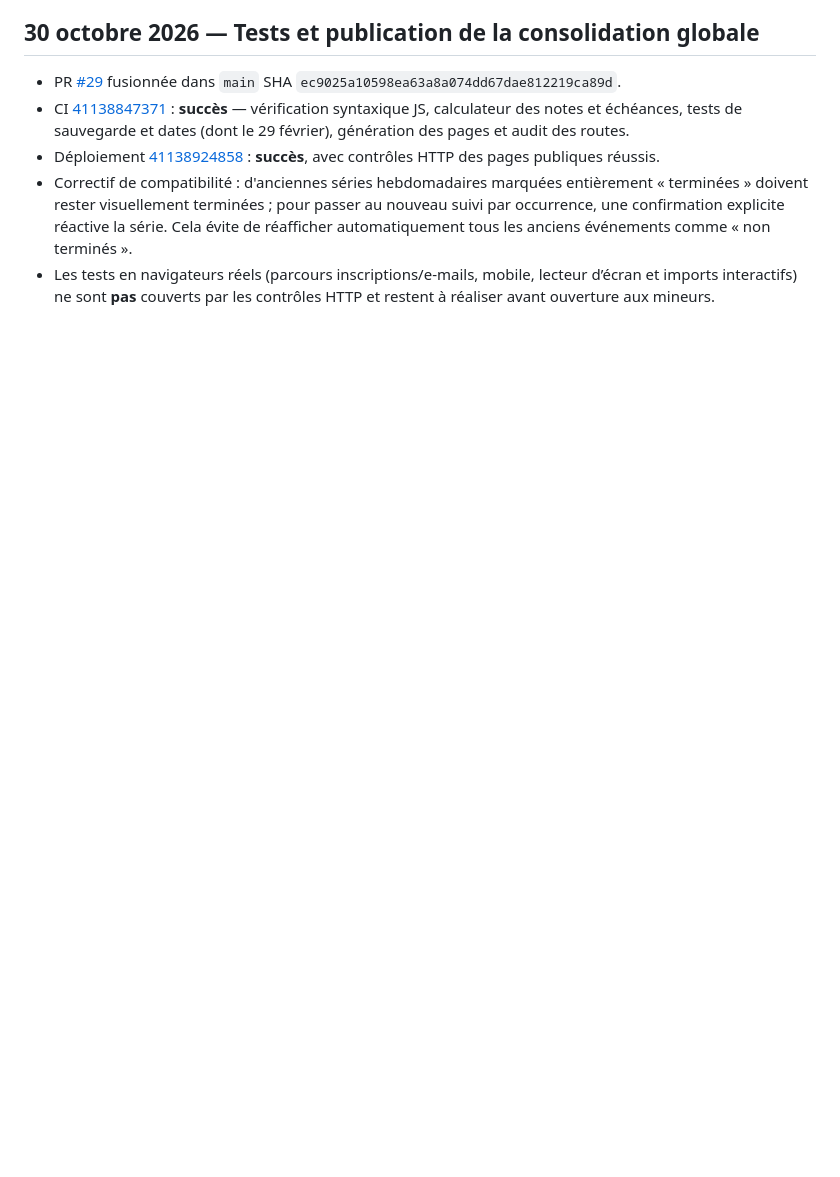
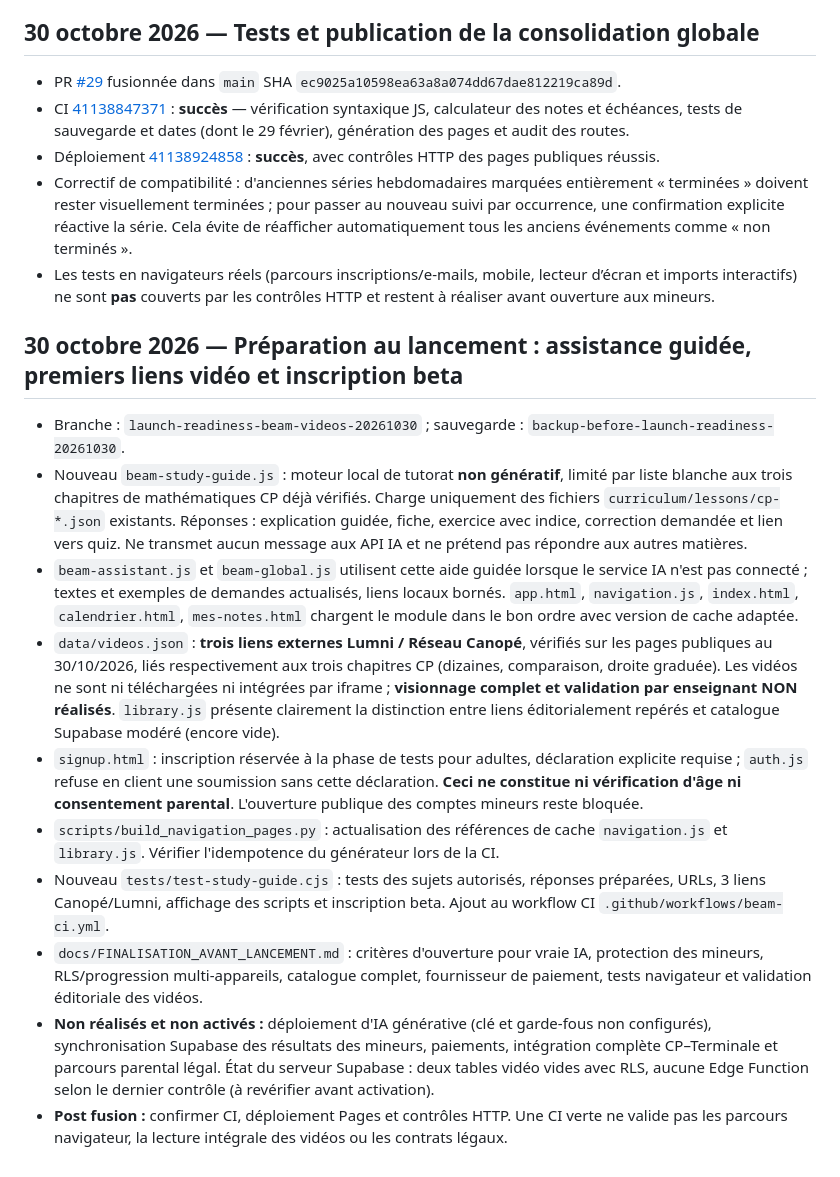
Before and after one commit to sigroupeimmo4-ux/UNKNOW, a Markdown page: docs/PASSATION_STUDYBEAM.md, the part around the change. GitHub-like rendering; blank space fills up the shorter version.

Commit message:
Handoff: guided Beam, sourced Lumni CP links and explicit launch blockers

```diff
--- a/docs/PASSATION_STUDYBEAM.md
+++ b/docs/PASSATION_STUDYBEAM.md
@@ -181,3 +181,15 @@ Bleu ciel `#BBDCF2`, menthe `#C5E9D9`, pêche `#F8DCCE`, jaune `#F7E9AC`, rose `
 - Déploiement [41138924858](https://github.com/sigroupeimmo4-ux/UNKNOW/actions/runs/41138924858) : **succès**, avec contrôles HTTP des pages publiques réussis.
 - Correctif de compatibilité : d'anciennes séries hebdomadaires marquées entièrement « terminées » doivent rester visuellement terminées ; pour passer au nouveau suivi par occurrence, une confirmation explicite réactive la série. Cela évite de réafficher automatiquement tous les anciens événements comme « non terminés ».
 - Les tests en navigateurs réels (parcours inscriptions/e-mails, mobile, lecteur d’écran et imports interactifs) ne sont **pas** couverts par les contrôles HTTP et restent à réaliser avant ouverture aux mineurs.
+
+## 30 octobre 2026 — Préparation au lancement : assistance guidée, premiers liens vidéo et inscription beta
+- Branche : `launch-readiness-beam-videos-20261030` ; sauvegarde : `backup-before-launch-readiness-20261030`.
+- Nouveau `beam-study-guide.js` : moteur local de tutorat **non génératif**, limité par liste blanche aux trois chapitres de mathématiques CP déjà vérifiés. Charge uniquement des fichiers `curriculum/lessons/cp-*.json` existants. Réponses : explication guidée, fiche, exercice avec indice, correction demandée et lien vers quiz. Ne transmet aucun message aux API IA et ne prétend pas répondre aux autres matières.
+- `beam-assistant.js` et `beam-global.js` utilisent cette aide guidée lorsque le service IA n'est pas connecté ; textes et exemples de demandes actualisés, liens locaux bornés. `app.html`, `navigation.js`, `index.html`, `calendrier.html`, `mes-notes.html` chargent le module dans le bon ordre avec version de cache adaptée.
+- `data/videos.json` : **trois liens externes Lumni / Réseau Canopé**, vérifiés sur les pages publiques au 30/10/2026, liés respectivement aux trois chapitres CP (dizaines, comparaison, droite graduée). Les vidéos ne sont ni téléchargées ni intégrées par iframe ; **visionnage complet et validation par enseignant NON réalisés**. `library.js` présente clairement la distinction entre liens éditorialement repérés et catalogue Supabase modéré (encore vide).
+- `signup.html` : inscription réservée à la phase de tests pour adultes, déclaration explicite requise ; `auth.js` refuse en client une soumission sans cette déclaration. **Ceci ne constitue ni vérification d'âge ni consentement parental**. L'ouverture publique des comptes mineurs reste bloquée.
+- `scripts/build_navigation_pages.py` : actualisation des références de cache `navigation.js` et `library.js`. Vérifier l'idempotence du générateur lors de la CI.
+- Nouveau `tests/test-study-guide.cjs` : tests des sujets autorisés, réponses préparées, URLs, 3 liens Canopé/Lumni, affichage des scripts et inscription beta. Ajout au workflow CI `.github/workflows/beam-ci.yml`.
+- `docs/FINALISATION_AVANT_LANCEMENT.md` : critères d'ouverture pour vraie IA, protection des mineurs, RLS/progression multi-appareils, catalogue complet, fournisseur de paiement, tests navigateur et validation éditoriale des vidéos.
+- **Non réalisés et non activés :** déploiement d'IA générative (clé et garde-fous non configurés), synchronisation Supabase des résultats des mineurs, paiements, intégration complète CP–Terminale et parcours parental légal. État du serveur Supabase : deux tables vidéo vides avec RLS, aucune Edge Function selon le dernier contrôle (à revérifier avant activation).
+- **Post fusion :** confirmer CI, déploiement Pages et contrôles HTTP. Une CI verte ne valide pas les parcours navigateur, la lecture intégrale des vidéos ou les contrats légaux.
```
